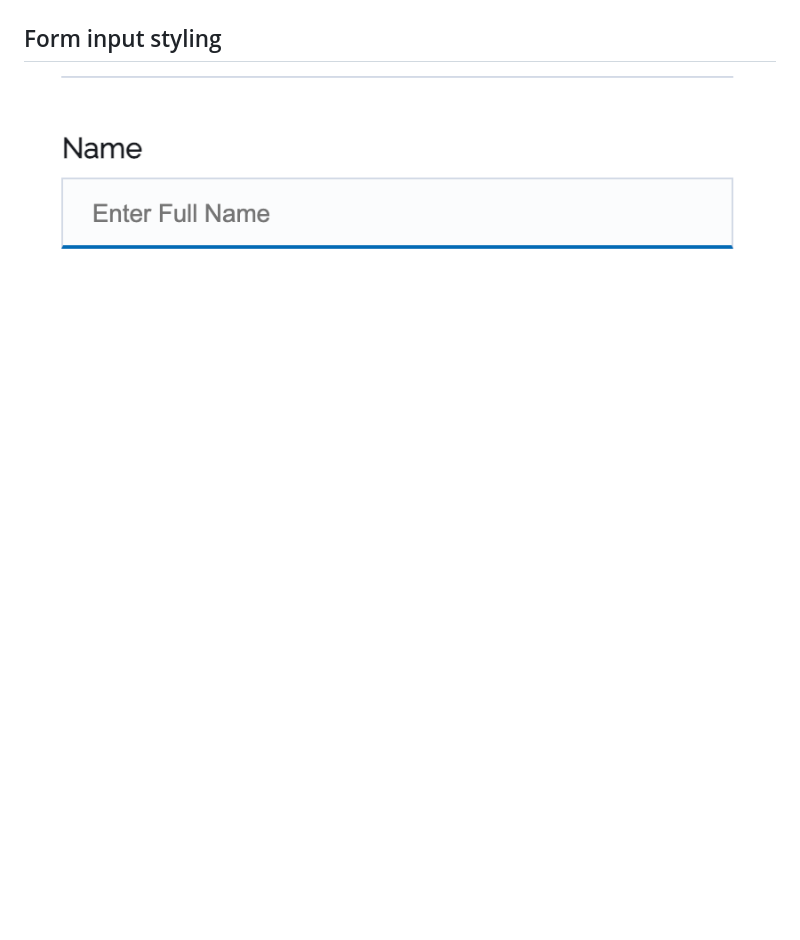
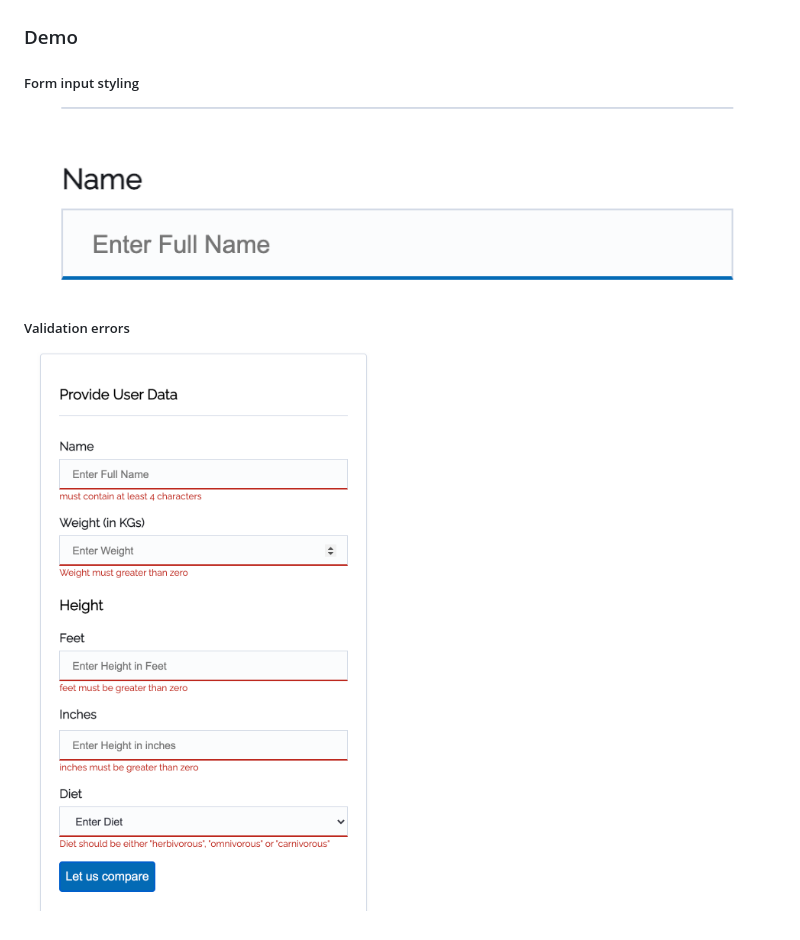
Before and after one commit to Harrisonkamau/dinosaurs, a Markdown page: README.md, the part around the change. Drawn GitHub-style; pictures changed too: screenshots/validation-errors.png (added); blank space fills up the shorter version.

Commit message:
Add validation error screenshot

```diff
--- a/README.md
+++ b/README.md
@@ -16,5 +16,10 @@ Use either:
 Start up the server and go to the root route. You should be able to see something like this(hopefully):
 ![Get Started Page](./screenshots/get-started.png)
 
-## Form input styling
+
+### Demo
+#####  Form input styling
 ![Form Input](./screenshots/form-input.png)
+
+##### Validation errors
+![Validation errors](./screenshots/validation-errors.png)
```
